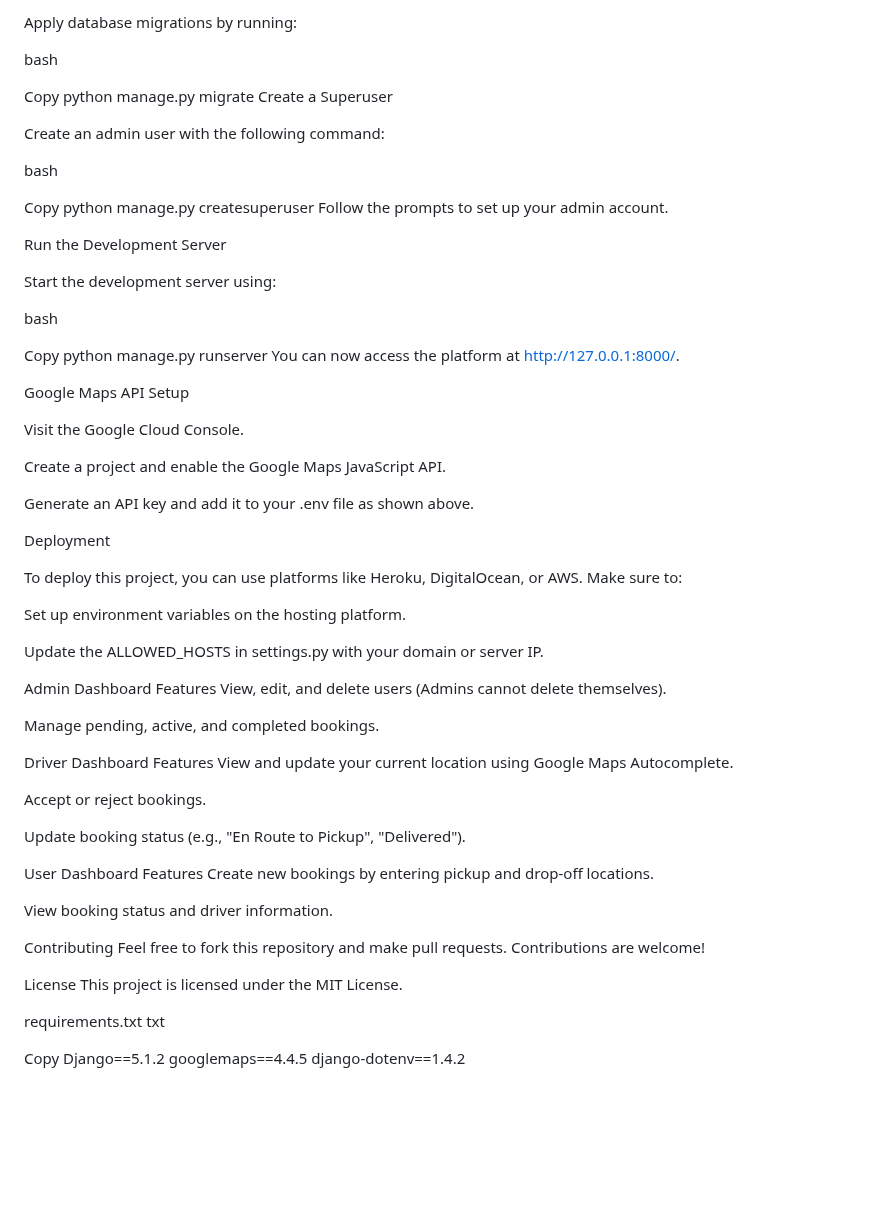
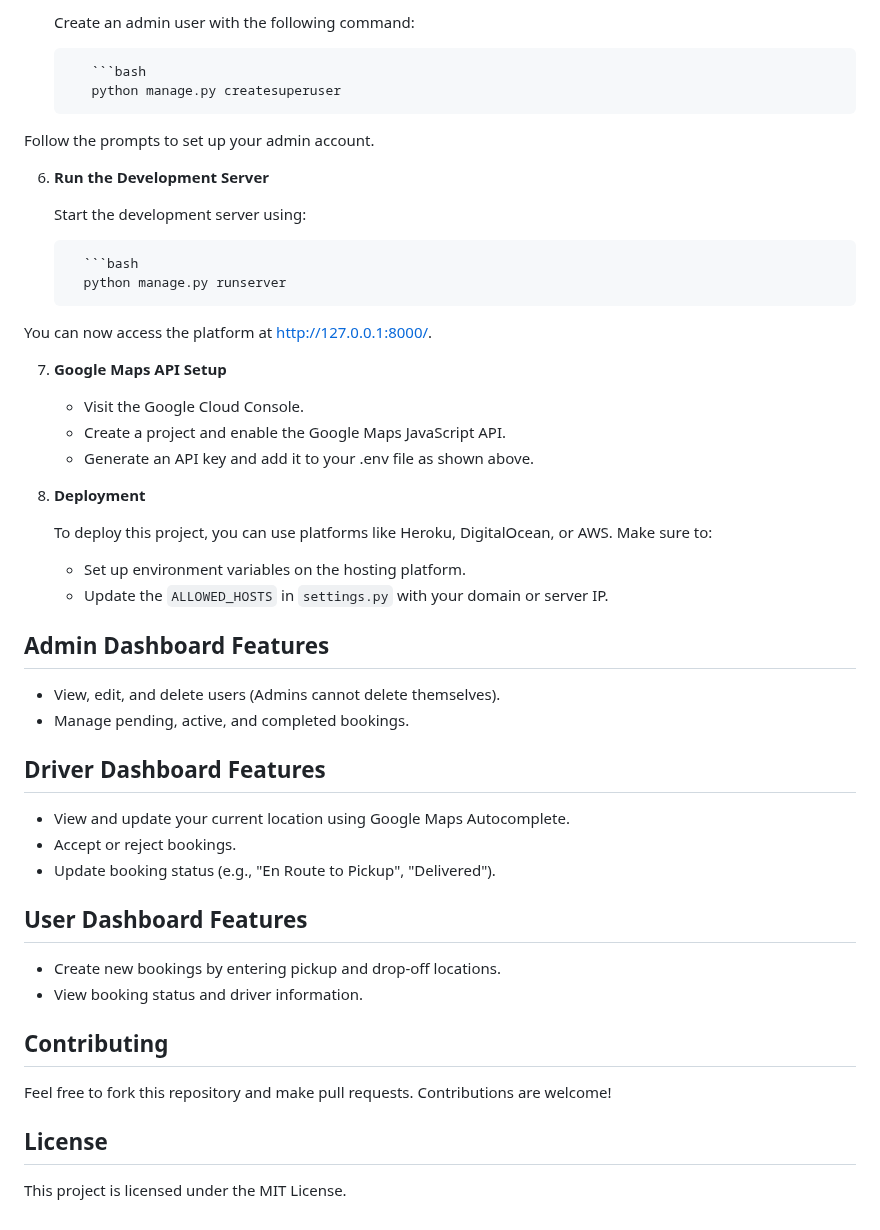
Before and after one commit to gaurav-310/Logistic_platform, a Markdown page: README.md, the part around one of its changes. Rendered like a GitHub page; blank space fills up the shorter version.

````diff
--- a/README.md
+++ b/README.md
@@ -80,73 +61,54 @@ Run Migrations
 
-Apply database migrations by running:
+   Create an admin user with the following command:
 
-bash
-
-Copy
-python manage.py migrate
-Create a Superuser
-
-Create an admin user with the following command:
-
-bash
-
-Copy
-python manage.py createsuperuser
+          ```bash
+          python manage.py createsuperuser
 Follow the prompts to set up your admin account.
 
-Run the Development Server
+6. **Run the Development Server**
 
-Start the development server using:
+   Start the development server using:
 
-bash
+         ```bash
+         python manage.py runserver
 
-Copy
-python manage.py runserver
 You can now access the platform at http://127.0.0.1:8000/.
 
-Google Maps API Setup
 
-Visit the Google Cloud Console.
 
-Create a project and enable the Google Maps JavaScript API.
+7. **Google Maps API Setup**
 
-Generate an API key and add it to your .env file as shown above.
+   - Visit the Google Cloud Console.
+   - Create a project and enable the Google Maps JavaScript API.
+   - Generate an API key and add it to your .env file as shown above.
 
-Deployment
+8. **Deployment**
 
-To deploy this project, you can use platforms like Heroku, DigitalOcean, or AWS. Make sure to:
+   To deploy this project, you can use platforms like Heroku, DigitalOcean, or AWS. Make sure to:
 
-Set up environment variables on the hosting platform.
+   - Set up environment variables on the hosting platform.
+   - Update the `ALLOWED_HOSTS` in `settings.py` with your domain or server IP.
 
-Update the ALLOWED_HOSTS in settings.py with your domain or server IP.
+## Admin Dashboard Features
 
-Admin Dashboard Features
-View, edit, and delete users (Admins cannot delete themselves).
+- View, edit, and delete users (Admins cannot delete themselves).
+- Manage pending, active, and completed bookings.
 
-Manage pending, active, and completed bookings.
+## Driver Dashboard Features
 
-Driver Dashboard Features
-View and update your current location using Google Maps Autocomplete.
+- View and update your current location using Google Maps Autocomplete.
+- Accept or reject bookings.
+- Update booking status (e.g., "En Route to Pickup", "Delivered").
 
-Accept or reject bookings.
+## User Dashboard Features
 
-Update booking status (e.g., "En Route to Pickup", "Delivered").
+- Create new bookings by entering pickup and drop-off locations.
+- View booking status and driver information.
 
-User Dashboard Features
-Create new bookings by entering pickup and drop-off locations.
+## Contributing
 
-View booking status and driver information.
-
-Contributing
 Feel free to fork this repository and make pull requests. Contributions are welcome!
 
-License
+## License
+
 This project is licensed under the MIT License.
-
-requirements.txt
-txt
-
-Copy
-Django==5.1.2
-googlemaps==4.4.5
-django-dotenv==1.4.2
````
Also changed, not shown: other parts of README.md (+24 -43 lines).
